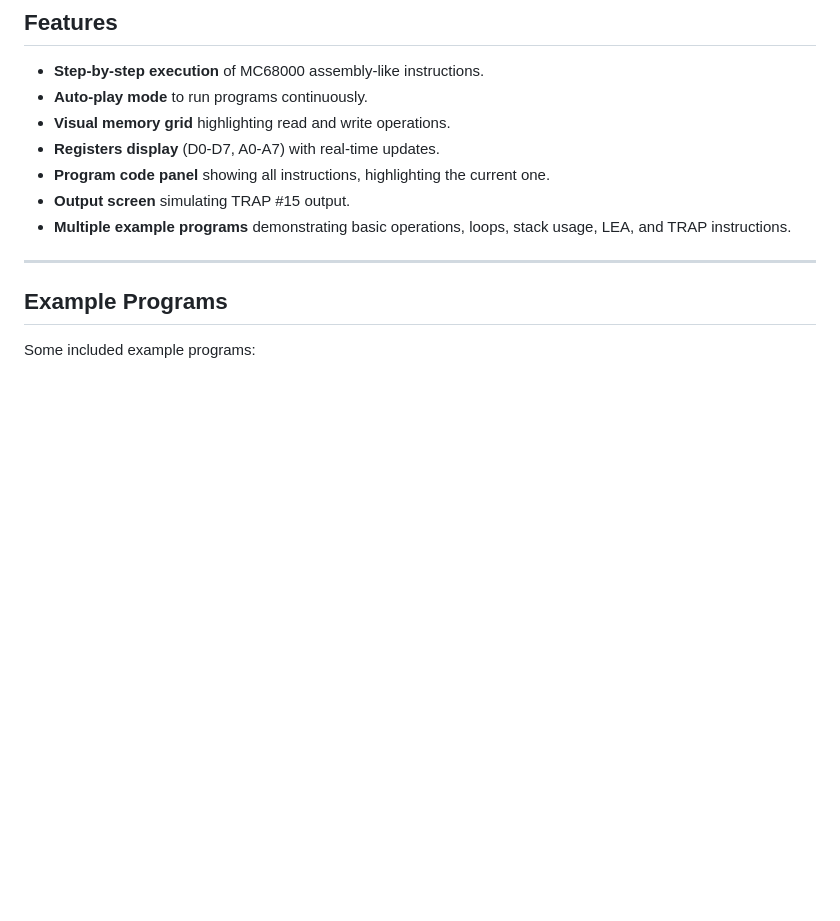
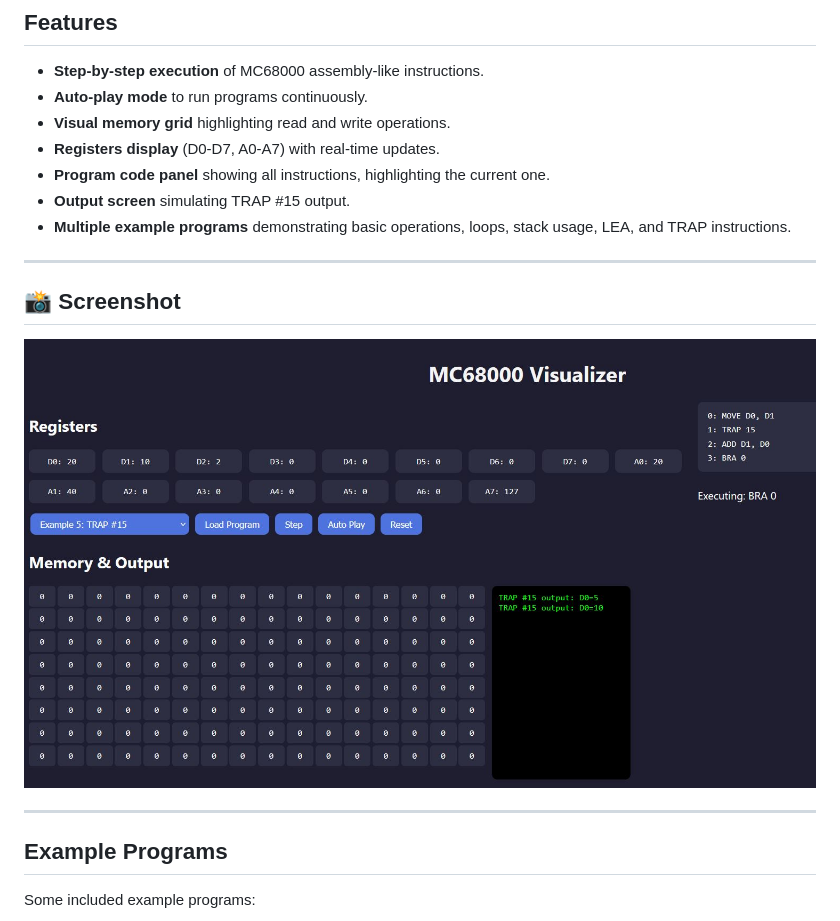
Before and after one commit to abatsakidis/MC68000-Visualizer, a Markdown page: README.md, the part around the change. Drawn GitHub-style; pictures changed too: screenshot/screen.jpg (added); blank space fills up the shorter version.

```diff
--- a/README.md
+++ b/README.md
@@ -14,6 +14,12 @@ Designed for educational purposes, this tool helps students understand the execu
 - **Program code panel** showing all instructions, highlighting the current one.
 - **Output screen** simulating TRAP #15 output.
 - **Multiple example programs** demonstrating basic operations, loops, stack usage, LEA, and TRAP instructions.
+
+---
+
+## 📸 Screenshot
+
+![App Screenshot](screenshot/screen.jpg)
 
 ---
 
```
